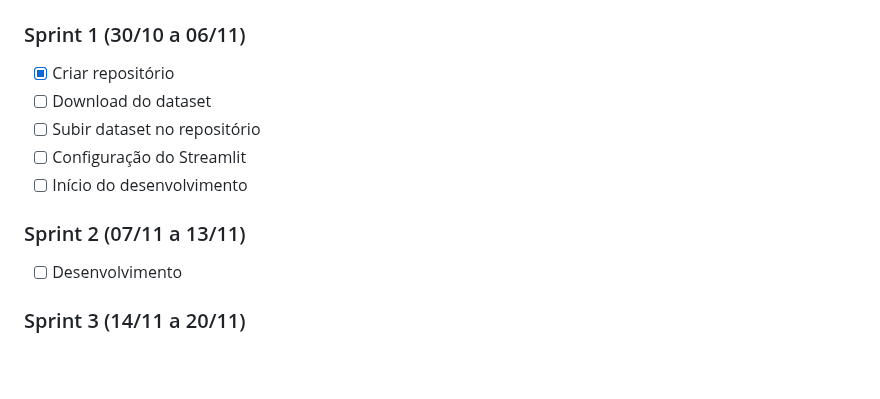
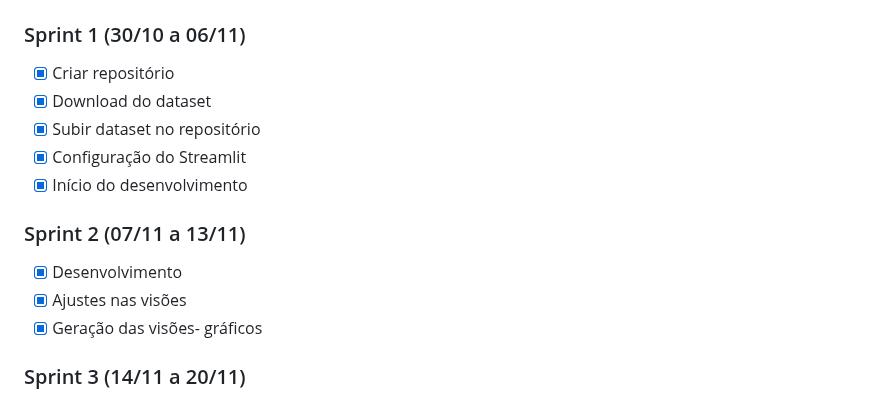
Before and after one commit to alinecouto/rocket, a Markdown page: README.md, the part around the change. Drawn GitHub-style; blank space fills up the shorter version.

```diff
--- a/README.md
+++ b/README.md
@@ -48,13 +48,15 @@ Aumentar as vendas de produtos nas filiais por meio de análises de dados detalh
 
 ### Sprint 1 (30/10 a 06/11)
 - [X] Criar repositório
-- [ ] Download do dataset
-- [ ] Subir dataset no repositório
-- [ ] Configuração do Streamlit
-- [ ] Início do desenvolvimento
+- [X] Download do dataset
+- [X] Subir dataset no repositório
+- [X] Configuração do Streamlit
+- [X] Início do desenvolvimento
 
 ### Sprint 2 (07/11 a 13/11)
-- [ ] Desenvolvimento
+- [X] Desenvolvimento
+- [X] Ajustes nas visões
+- [X] Geração das visões- gráficos
 
 ### Sprint 3 (14/11 a 20/11)
 - [ ] Ajustes finais
```
